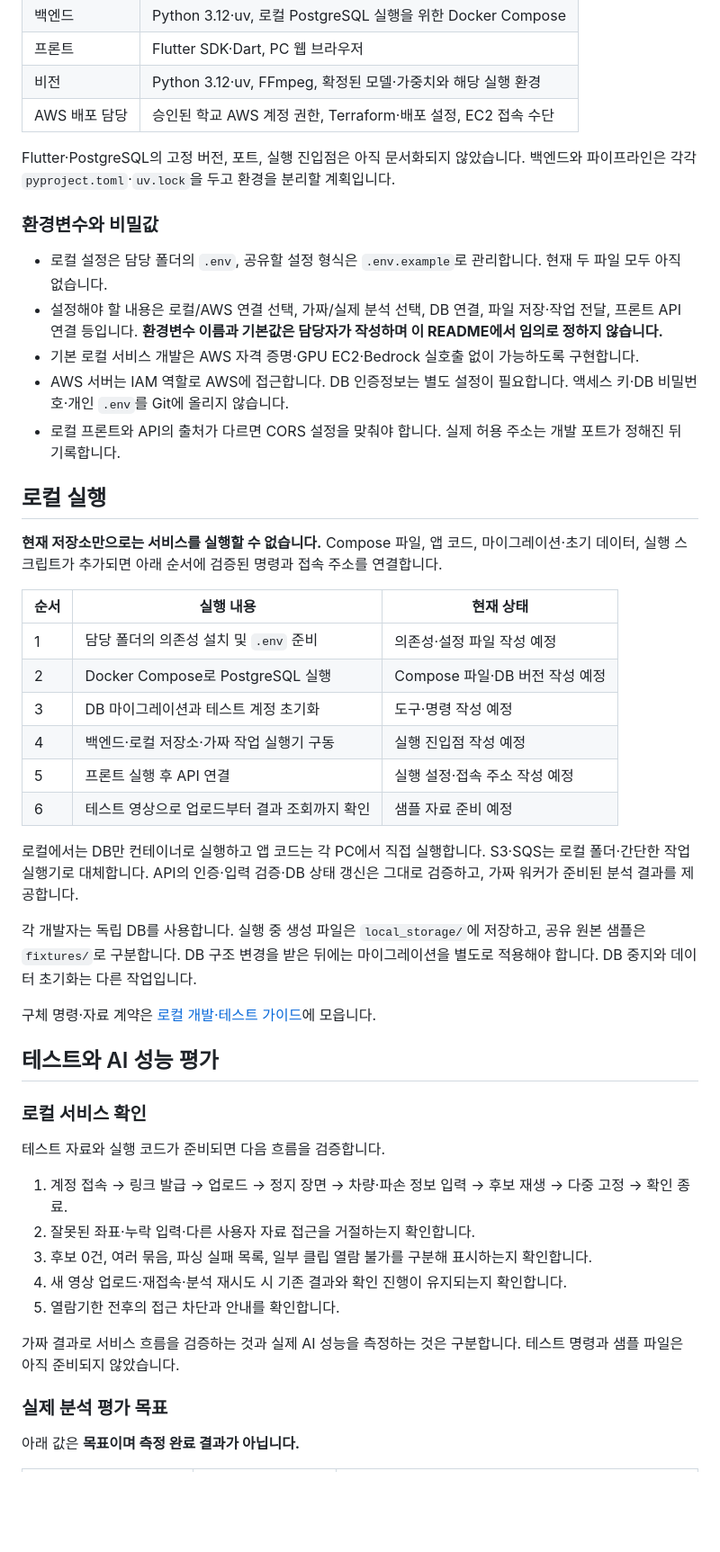
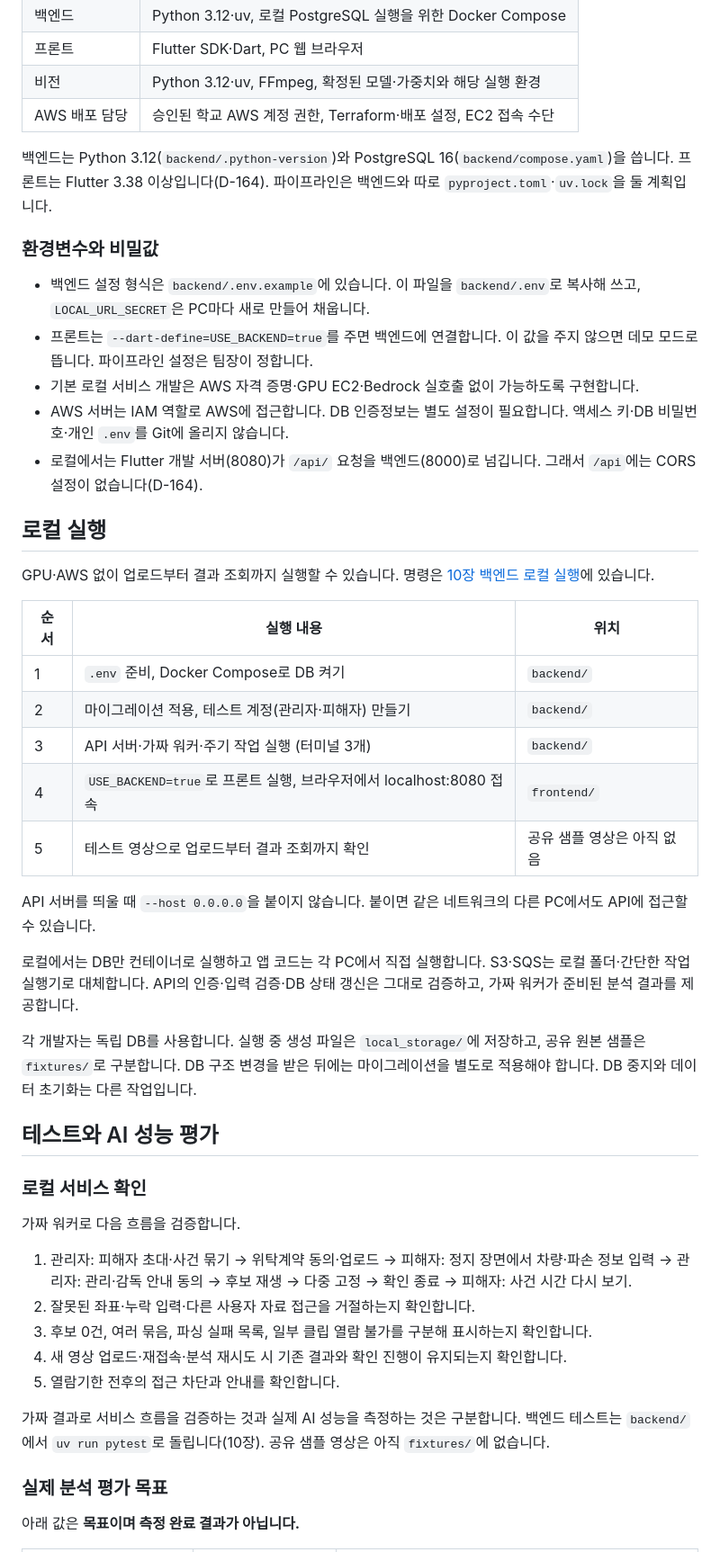
Before and after one commit to lG1l/parking_lot_detection, a Markdown page: README.md, the part around one of its changes. Shown at 90% size. Drawn GitHub-style; blank space fills up the shorter version.

```diff
--- a/README.md
+++ b/README.md
@@ -133,48 +133,47 @@ parking_lot_detection/
 | 비전 | Python 3.12·uv, FFmpeg, 확정된 모델·가중치와 해당 실행 환경 |
 | AWS 배포 담당 | 승인된 학교 AWS 계정 권한, Terraform·배포 설정, EC2 접속 수단 |
 
-Flutter·PostgreSQL의 고정 버전, 포트, 실행 진입점은 아직 문서화되지 않았습니다. 백엔드와 파이프라인은 각각 `pyproject.toml`·`uv.lock`을 두고 환경을 분리할 계획입니다.
+백엔드는 Python 3.12(`backend/.python-version`)와 PostgreSQL 16(`backend/compose.yaml`)을 씁니다. 프론트는 Flutter 3.38 이상입니다(D-164). 파이프라인은 백엔드와 따로 `pyproject.toml`·`uv.lock`을 둘 계획입니다.
 
 ### 환경변수와 비밀값
 
-- 로컬 설정은 담당 폴더의 `.env`, 공유할 설정 형식은 `.env.example`로 관리합니다. 현재 두 파일 모두 아직 없습니다.
-- 설정해야 할 내용은 로컬/AWS 연결 선택, 가짜/실제 분석 선택, DB 연결, 파일 저장·작업 전달, 프론트 API 연결 등입니다. **환경변수 이름과 기본값은 담당자가 작성하며 이 README에서 임의로 정하지 않습니다.**
+- 백엔드 설정 형식은 `backend/.env.example`에 있습니다. 이 파일을 `backend/.env`로 복사해 쓰고, `LOCAL_URL_SECRET`은 PC마다 새로 만들어 채웁니다.
+- 프론트는 `--dart-define=USE_BACKEND=true`를 주면 백엔드에 연결합니다. 이 값을 주지 않으면 데모 모드로 뜹니다. 파이프라인 설정은 팀장이 정합니다.
 - 기본 로컬 서비스 개발은 AWS 자격 증명·GPU EC2·Bedrock 실호출 없이 가능하도록 구현합니다.
 - AWS 서버는 IAM 역할로 AWS에 접근합니다. DB 인증정보는 별도 설정이 필요합니다. 액세스 키·DB 비밀번호·개인 `.env`를 Git에 올리지 않습니다.
-- 로컬 프론트와 API의 출처가 다르면 CORS 설정을 맞춰야 합니다. 실제 허용 주소는 개발 포트가 정해진 뒤 기록합니다.
+- 로컬에서는 Flutter 개발 서버(8080)가 `/api/` 요청을 백엔드(8000)로 넘깁니다. 그래서 `/api`에는 CORS 설정이 없습니다(D-164).
 
 ## 로컬 실행
 
-**현재 저장소만으로는 서비스를 실행할 수 없습니다.** Compose 파일, 앱 코드, 마이그레이션·초기 데이터, 실행 스크립트가 추가되면 아래 순서에 검증된 명령과 접속 주소를 연결합니다.
+GPU·AWS 없이 업로드부터 결과 조회까지 실행할 수 있습니다. 명령은 [10장 백엔드 로컬 실행](docs/design/10-dev-guide.md#백엔드-로컬-실행)에 있습니다.
 
-| 순서 | 실행 내용 | 현재 상태 |
+| 순서 | 실행 내용 | 위치 |
 |---|---|---|
-| 1 | 담당 폴더의 의존성 설치 및 `.env` 준비 | 의존성·설정 파일 작성 예정 |
-| 2 | Docker Compose로 PostgreSQL 실행 | Compose 파일·DB 버전 작성 예정 |
-| 3 | DB 마이그레이션과 테스트 계정 초기화 | 도구·명령 작성 예정 |
-| 4 | 백엔드·로컬 저장소·가짜 작업 실행기 구동 | 실행 진입점 작성 예정 |
-| 5 | 프론트 실행 후 API 연결 | 실행 설정·접속 주소 작성 예정 |
-| 6 | 테스트 영상으로 업로드부터 결과 조회까지 확인 | 샘플 자료 준비 예정 |
+| 1 | `.env` 준비, Docker Compose로 DB 켜기 | `backend/` |
+| 2 | 마이그레이션 적용, 테스트 계정(관리자·피해자) 만들기 | `backend/` |
+| 3 | API 서버·가짜 워커·주기 작업 실행 (터미널 3개) | `backend/` |
+| 4 | `USE_BACKEND=true`로 프론트 실행, 브라우저에서 localhost:8080 접속 | `frontend/` |
+| 5 | 테스트 영상으로 업로드부터 결과 조회까지 확인 | 공유 샘플 영상은 아직 없음 |
+
+API 서버를 띄울 때 `--host 0.0.0.0`을 붙이지 않습니다. 붙이면 같은 네트워크의 다른 PC에서도 API에 접근할 수 있습니다.
 
 로컬에서는 DB만 컨테이너로 실행하고 앱 코드는 각 PC에서 직접 실행합니다. S3·SQS는 로컬 폴더·간단한 작업 실행기로 대체합니다. API의 인증·입력 검증·DB 상태 갱신은 그대로 검증하고, 가짜 워커가 준비된 분석 결과를 제공합니다.
 
 각 개발자는 독립 DB를 사용합니다. 실행 중 생성 파일은 `local_storage/`에 저장하고, 공유 원본 샘플은 `fixtures/`로 구분합니다. DB 구조 변경을 받은 뒤에는 마이그레이션을 별도로 적용해야 합니다. DB 중지와 데이터 초기화는 다른 작업입니다.
 
-구체 명령·자료 계약은 [로컬 개발·테스트 가이드](docs/design/10-dev-guide.md)에 모읍니다.
-
 ## 테스트와 AI 성능 평가
 
 ### 로컬 서비스 확인
 
-테스트 자료와 실행 코드가 준비되면 다음 흐름을 검증합니다.
+가짜 워커로 다음 흐름을 검증합니다.
 
-1. 계정 접속 → 링크 발급 → 업로드 → 정지 장면 → 차량·파손 정보 입력 → 후보 재생 → 다중 고정 → 확인 종료.
+1. 관리자: 피해자 초대·사건 묶기 → 위탁계약 동의·업로드 → 피해자: 정지 장면에서 차량·파손 정보 입력 → 관리자: 관리·감독 안내 동의 → 후보 재생 → 다중 고정 → 확인 종료 → 피해자: 사건 시간 다시 보기.
 2. 잘못된 좌표·누락 입력·다른 사용자 자료 접근을 거절하는지 확인합니다.
 3. 후보 0건, 여러 묶음, 파싱 실패 목록, 일부 클립 열람 불가를 구분해 표시하는지 확인합니다.
 4. 새 영상 업로드·재접속·분석 재시도 시 기존 결과와 확인 진행이 유지되는지 확인합니다.
 5. 열람기한 전후의 접근 차단과 안내를 확인합니다.
 
-가짜 결과로 서비스 흐름을 검증하는 것과 실제 AI 성능을 측정하는 것은 구분합니다. 테스트 명령과 샘플 파일은 아직 준비되지 않았습니다.
+가짜 결과로 서비스 흐름을 검증하는 것과 실제 AI 성능을 측정하는 것은 구분합니다. 백엔드 테스트는 `backend/`에서 `uv run pytest`로 돌립니다(10장). 공유 샘플 영상은 아직 `fixtures/`에 없습니다.
 
 ### 실제 분석 평가 목표
 
```
Also changed, not shown: other parts of README.md (+32 -32 lines).
